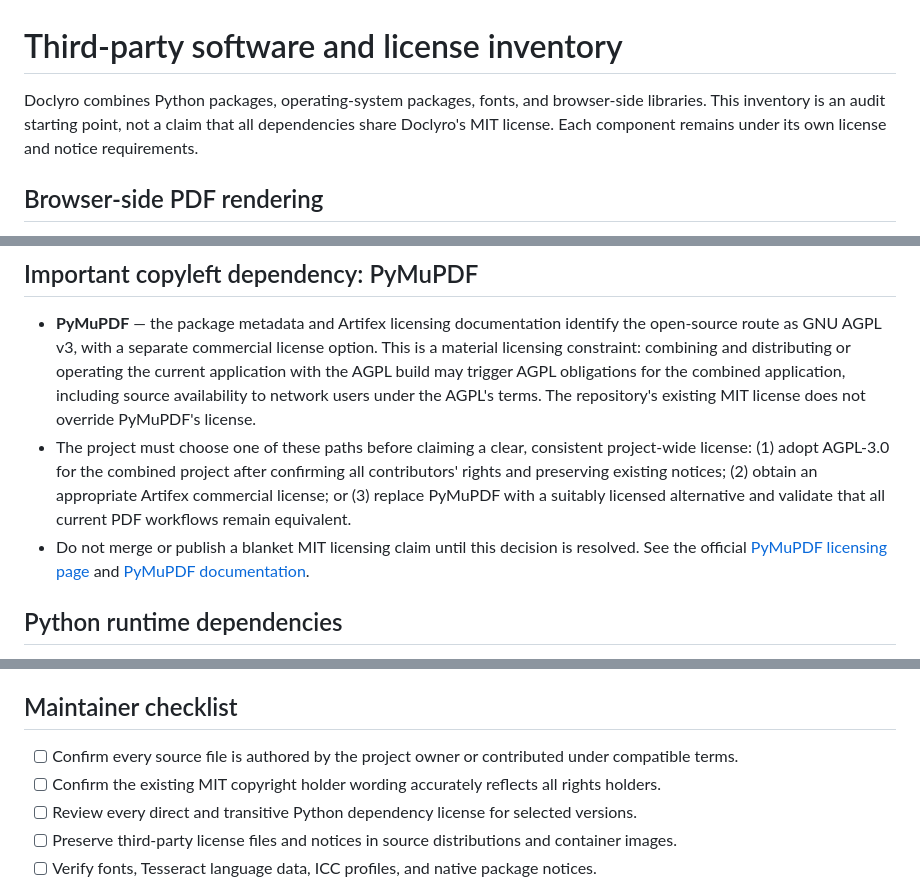
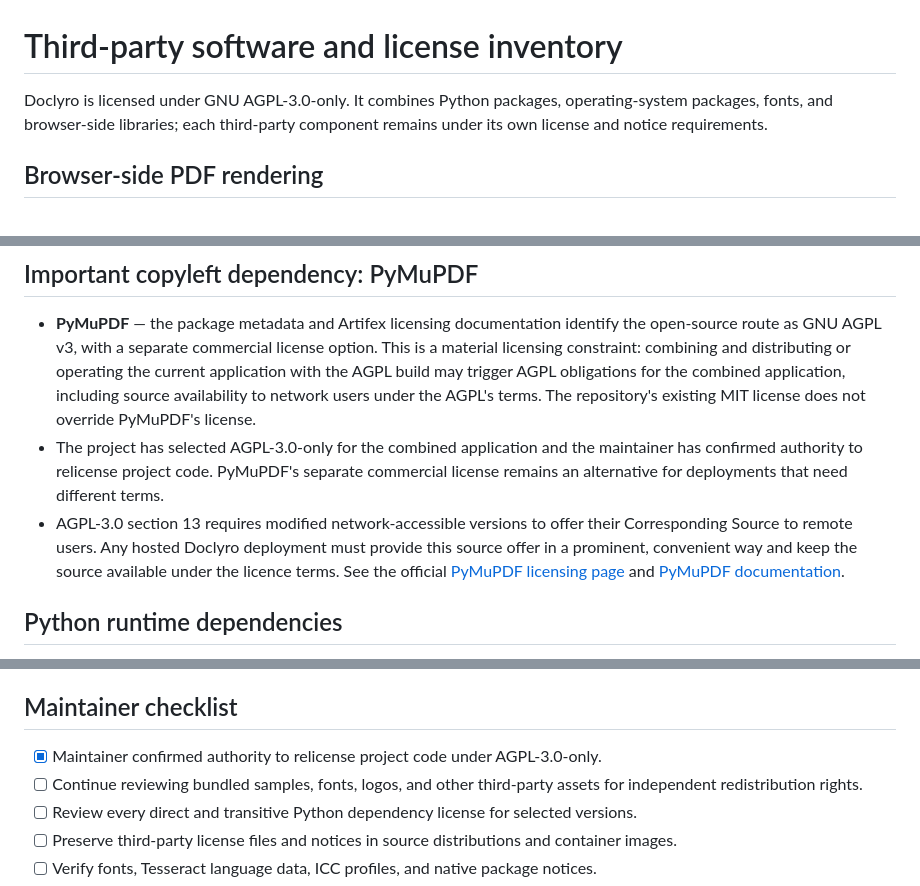
Before and after one commit to msrajput08/doclyro, a Markdown page: THIRD_PARTY_NOTICES.md, 3 parts joined by grey strips. Rendered like a GitHub page.

Commit message:
docs(license): align third-party notices with AGPL-3.0

```diff
--- a/THIRD_PARTY_NOTICES.md
+++ b/THIRD_PARTY_NOTICES.md
@@ -1,6 +1,6 @@
 # Third-party software and license inventory
 
-Doclyro combines Python packages, operating-system packages, fonts, and browser-side libraries. This inventory is an audit starting point, not a claim that all dependencies share Doclyro's MIT license. Each component remains under its own license and notice requirements.
+Doclyro is licensed under GNU AGPL-3.0-only. It combines Python packages, operating-system packages, fonts, and browser-side libraries; each third-party component remains under its own license and notice requirements.
 
 ## Browser-side PDF rendering
 
@@ -10,8 +10,8 @@ Doclyro combines Python packages, operating-system packages, fonts, and browser-
 ## Important copyleft dependency: PyMuPDF
 
 - **PyMuPDF** — the package metadata and Artifex licensing documentation identify the open-source route as GNU AGPL v3, with a separate commercial license option. This is a material licensing constraint: combining and distributing or operating the current application with the AGPL build may trigger AGPL obligations for the combined application, including source availability to network users under the AGPL's terms. The repository's existing MIT license does not override PyMuPDF's license.
-- The project must choose one of these paths before claiming a clear, consistent project-wide license: (1) adopt AGPL-3.0 for the combined project after confirming all contributors' rights and preserving existing notices; (2) obtain an appropriate Artifex commercial license; or (3) replace PyMuPDF with a suitably licensed alternative and validate that all current PDF workflows remain equivalent.
-- Do not merge or publish a blanket MIT licensing claim until this decision is resolved. See the official [PyMuPDF licensing page](https://pymupdf.io/licensing) and [PyMuPDF documentation](https://pymupdf.readthedocs.io/en/latest/about.html).
+- The project has selected AGPL-3.0-only for the combined application and the maintainer has confirmed authority to relicense project code. PyMuPDF's separate commercial license remains an alternative for deployments that need different terms.
+- AGPL-3.0 section 13 requires modified network-accessible versions to offer their Corresponding Source to remote users. Any hosted Doclyro deployment must provide this source offer in a prominent, convenient way and keep the source available under the licence terms. See the official [PyMuPDF licensing page](https://pymupdf.io/licensing) and [PyMuPDF documentation](https://pymupdf.readthedocs.io/en/latest/about.html).
 
 ## Python runtime dependencies
 
@@ -31,8 +31,8 @@ The Docker image installs LibreOffice components, Ghostscript, Tesseract and lan
 
 ## Maintainer checklist
 
-- [ ] Confirm every source file is authored by the project owner or contributed under compatible terms.
-- [ ] Confirm the existing MIT copyright holder wording accurately reflects all rights holders.
+- [x] Maintainer confirmed authority to relicense project code under AGPL-3.0-only.
+- [ ] Continue reviewing bundled samples, fonts, logos, and other third-party assets for independent redistribution rights.
 - [ ] Review every direct and transitive Python dependency license for selected versions.
 - [ ] Preserve third-party license files and notices in source distributions and container images.
 - [ ] Verify fonts, Tesseract language data, ICC profiles, and native package notices.
```
